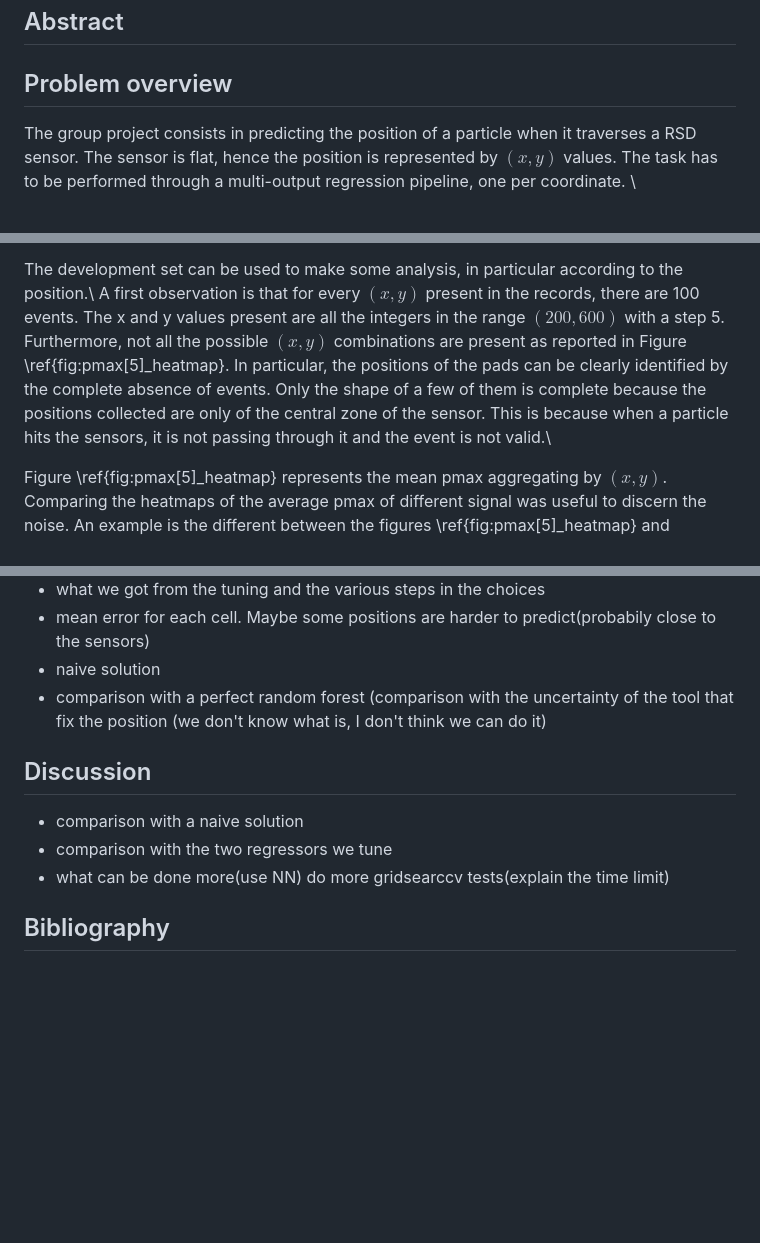
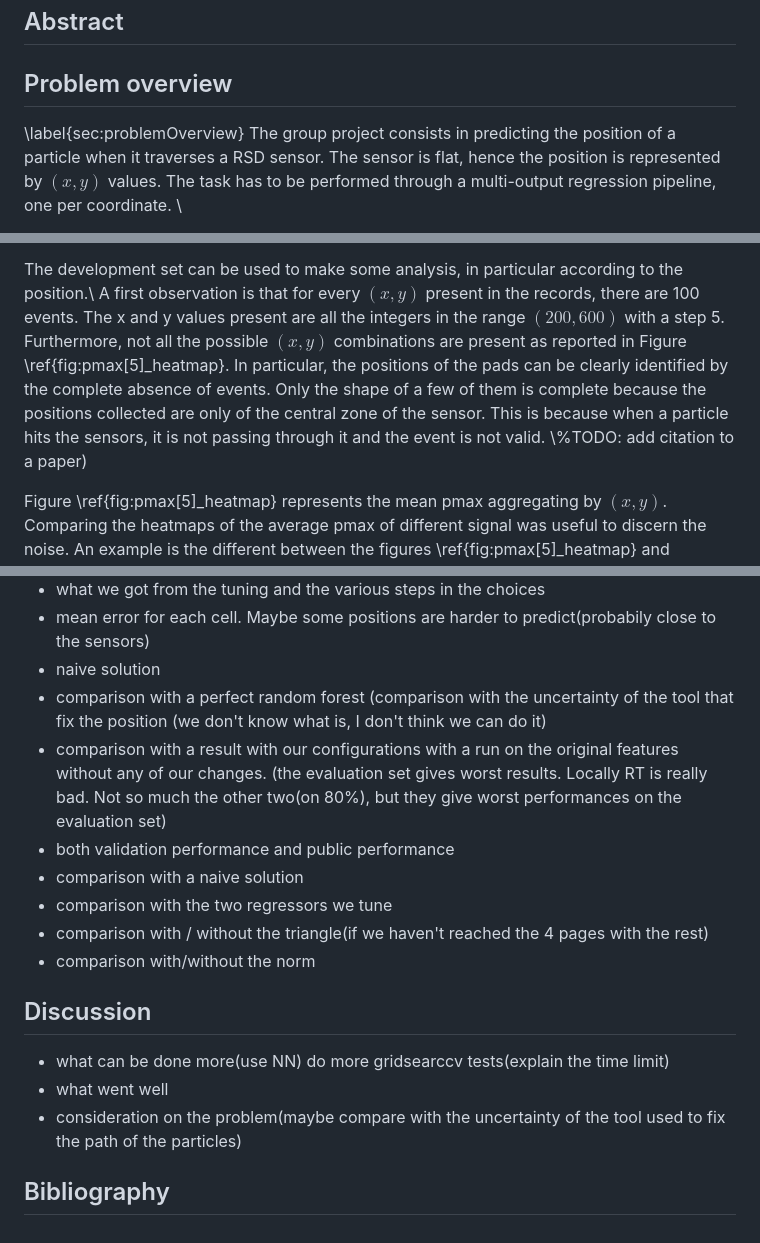
Before and after one commit to Gin549/DsLabProejct, a Markdown page: doc/text.md, 3 parts joined by grey strips. GitHub-like rendering; blank space fills up the shorter version.

```diff
--- a/doc/text.md
+++ b/doc/text.md
@@ -4,6 +4,7 @@
 
 
 ## Problem overview
+\label{sec:problemOverview}
 The group project consists in predicting the position of a particle when it traverses a RSD sensor. The sensor is flat, hence the position is represented by $(x, y)$ values.
 The task has to be performed through a multi-output regression pipeline, one per coordinate. \\
 
@@ -31,7 +32,7 @@ The algorithms have to exploit the information provided by development set to pr
 \end{equation}
 
 The development set can be used to make some analysis, in particular according to the position.\\
-A first observation is that for every $(x, y)$ present in the records, there are 100 events. The x and y values present are all the integers in the range $(200, 600)$ with a step 5. Furthermore, not all the possible $(x, y)$ combinations are present as reported in Figure \ref{fig:pmax[5]_heatmap}. In particular, the positions of the pads can be clearly identified by the complete absence of events. Only the shape of a few of them is complete because the positions collected are only of the central zone of the sensor. This is because when a particle hits the sensors, it is not passing through it and the event is not valid.\\
+A first observation is that for every $(x, y)$ present in the records, there are 100 events. The x and y values present are all the integers in the range $(200, 600)$ with a step 5. Furthermore, not all the possible $(x, y)$ combinations are present as reported in Figure \ref{fig:pmax[5]_heatmap}. In particular, the positions of the pads can be clearly identified by the complete absence of events. Only the shape of a few of them is complete because the positions collected are only of the central zone of the sensor. This is because when a particle hits the sensors, it is not passing through it and the event is not valid. \\%TODO: add citation to a paper)
 
 Figure \ref{fig:pmax[5]_heatmap} represents the mean pmax aggregating by $(x, y)$. Comparing the heatmaps of the average pmax of different signal was useful to discern the noise. An example is the different between the figures \ref{fig:pmax[5]_heatmap} and \ref{fig:pmax[0]_heatmap}. The latter is clearly noise. \\
 (put the Figures of pmax[5] and pmax[0])
@@ -69,10 +80,15 @@ The same analysis were perfomed on the other types presented in the listing \ref
 - mean error for each cell. Maybe some positions are harder to predict(probabily close to the sensors)
 - naive solution
 - comparison with a perfect random forest (comparison with the uncertainty of the tool that fix the position (we don't know what is, I don't think we can do it)
-
-## Discussion
+- comparison with a result with our configurations with a run on the original features without any of our changes. (the evaluation set gives worst results. Locally RT is really bad. Not so much the other two(on 80%), but they give worst performances on the evaluation set)
+- both validation performance and public performance
 - comparison with a naive solution
 - comparison with the two regressors we tune
+- comparison with / without the triangle(if we haven't reached the 4 pages with the rest)
+- comparison with/without the norm
+## Discussion
 - what can be done more(use NN) do more gridsearccv tests(explain the time limit)
+- what went well
+- consideration on the problem(maybe compare with the uncertainty of the tool used to fix the path of the particles)
 
 ## Bibliography
```
Also changed, not shown: other parts of doc/text.md (+18 -8 lines).
